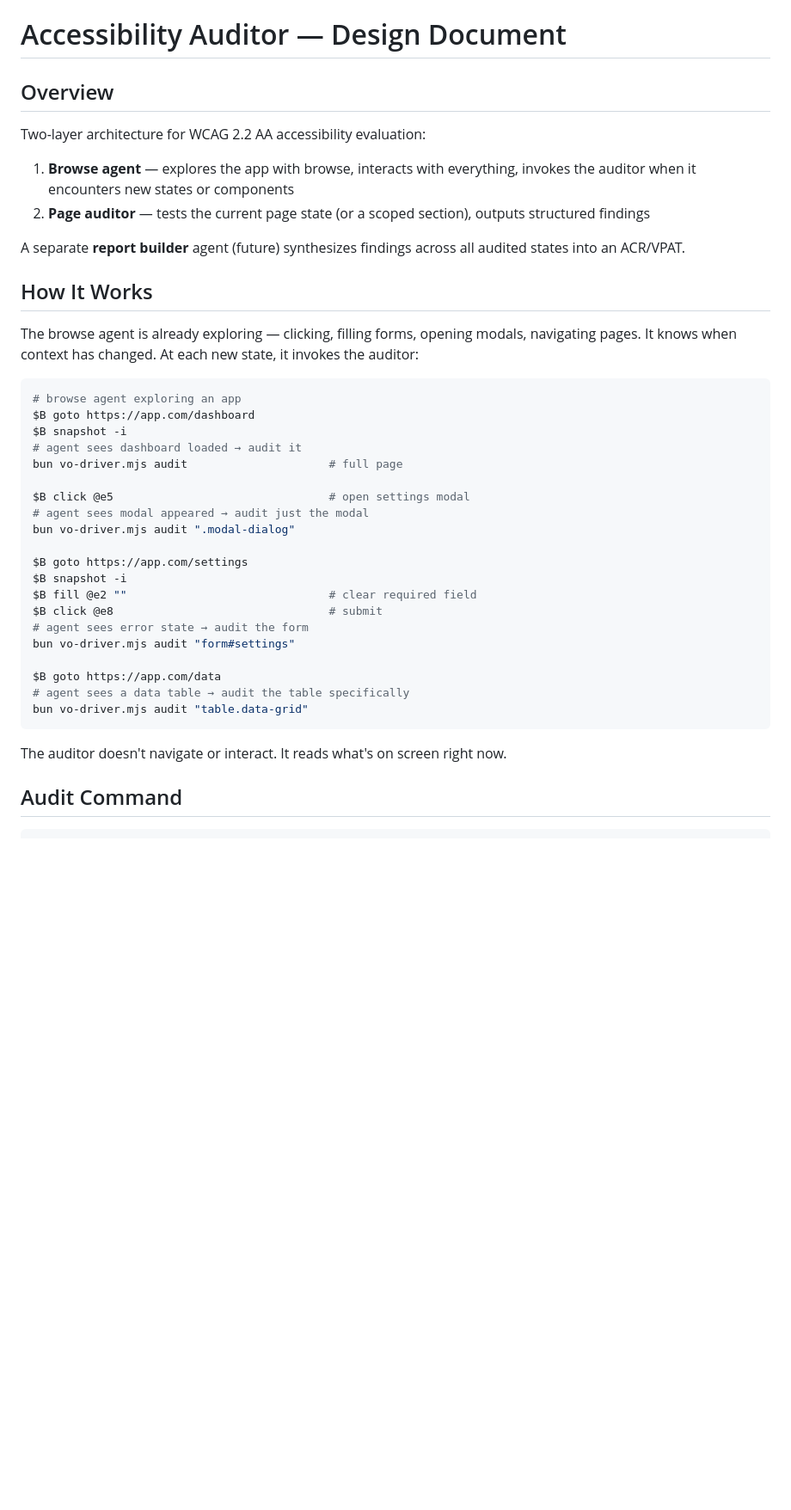
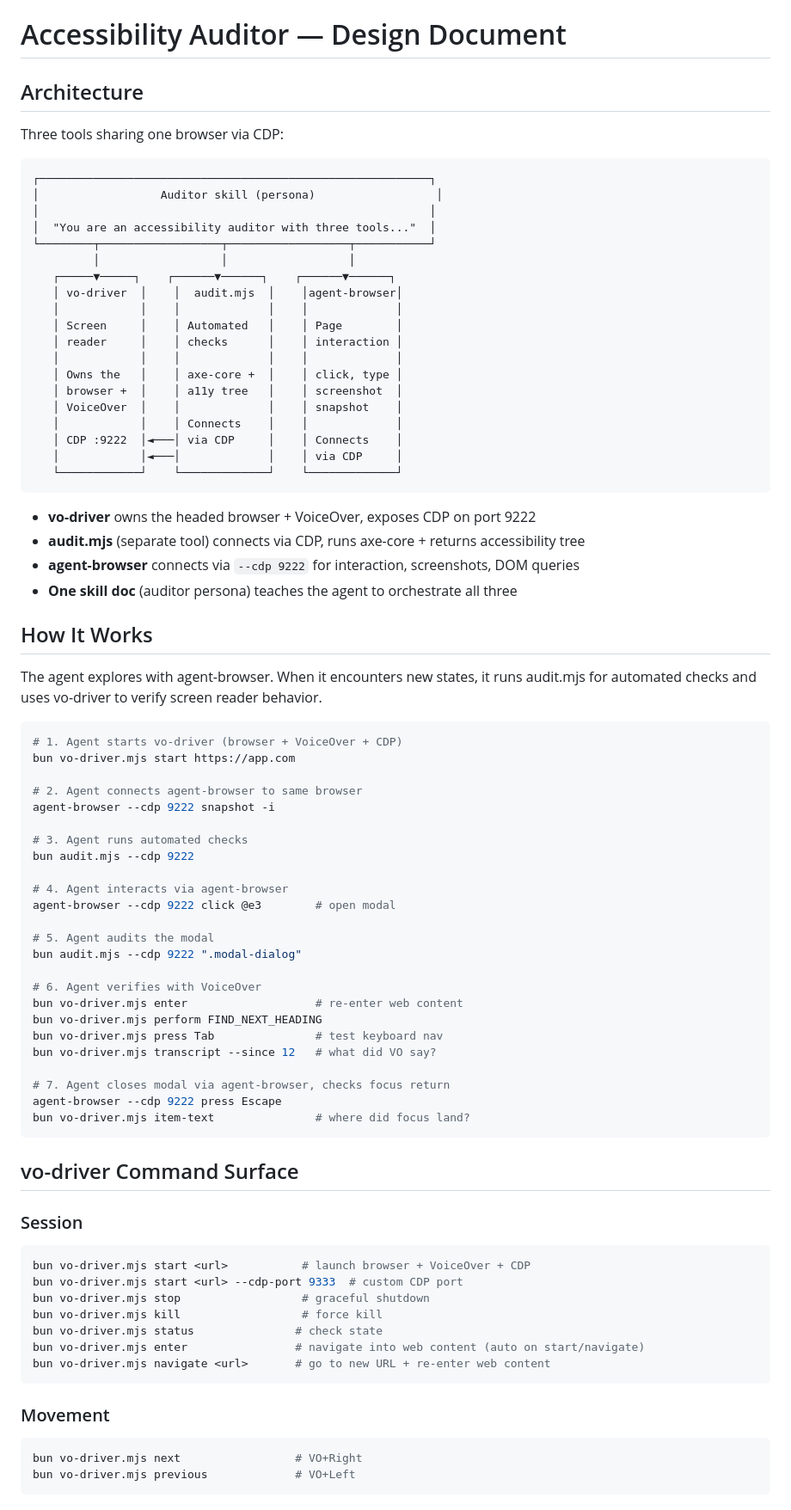
Before and after one commit to estern1011/a11y-auditor, a Markdown page: docs/a11y-auditor-agent.md, the part around one of its changes. Shown at 86% size. GitHub-like rendering; blank space fills up the shorter version.

````diff
--- a/docs/a11y-auditor-agent.md
+++ b/docs/a11y-auditor-agent.md
@@ -1,41 +1,83 @@
 # Accessibility Auditor — Design Document
 
-## Overview
+## Architecture
 
-Two-layer architecture for WCAG 2.2 AA accessibility evaluation:
+Three tools sharing one browser via CDP:
 
-1. **Browse agent** — explores the app with browse, interacts with everything, invokes the auditor when it encounters new states or components
-2. **Page auditor** — tests the current page state (or a scoped section), outputs structured findings
+```
+┌──────────────────────────────────────────────────────────┐
+│                  Auditor skill (persona)                  │
+│                                                          │
+│  "You are an accessibility auditor with three tools..."  │
+└────────┬──────────────────┬──────────────────┬───────────┘
+         │                  │                  │
+   ┌─────▼─────┐    ┌──────▼──────┐    ┌──────▼──────┐
+   │ vo-driver  │    │  audit.mjs  │    │agent-browser│
+   │            │    │             │    │             │
+   │ Screen     │    │ Automated   │    │ Page        │
+   │ reader     │    │ checks      │    │ interaction │
+   │            │    │             │    │             │
+   │ Owns the   │    │ axe-core +  │    │ click, type │
+   │ browser +  │    │ a11y tree   │    │ screenshot  │
+   │ VoiceOver  │    │             │    │ snapshot    │
+   │            │    │ Connects    │    │             │
+   │ CDP :9222  │◄───│ via CDP     │    │ Connects    │
+   │            │◄───│             │    │ via CDP     │
+   └────────────┘    └─────────────┘    └─────────────┘
+```
 
-A separate **report builder** agent (future) synthesizes findings across all audited states into an ACR/VPAT.
+- **vo-driver** owns the headed browser + VoiceOver, exposes CDP on port 9222
+- **audit.mjs** (separate tool) connects via CDP, runs axe-core + returns accessibility tree
+- **agent-browser** connects via `--cdp 9222` for interaction, screenshots, DOM queries
+- **One skill doc** (auditor persona) teaches the agent to orchestrate all three
 
 ## How It Works
 
-The browse agent is already exploring — clicking, filling forms, opening modals, navigating pages. It knows when context has changed. At each new state, it invokes the auditor:
+The agent explores with agent-browser. When it encounters new states, it runs audit.mjs for automated checks and uses vo-driver to verify screen reader behavior.
 
 ```bash
-# browse agent exploring an app
-$B goto https://app.com/dashboard
-$B snapshot -i
-# agent sees dashboard loaded → audit it
-bun vo-driver.mjs audit                     # full page
+# 1. Agent starts vo-driver (browser + VoiceOver + CDP)
+bun vo-driver.mjs start https://app.com
 
-$B click @e5                                # open settings modal
-# agent sees modal appeared → audit just the modal
-bun vo-driver.mjs audit ".modal-dialog"
+# 2. Agent connects agent-browser to same browser
+agent-browser --cdp 9222 snapshot -i
 
-$B goto https://app.com/settings
-$B snapshot -i
-$B fill @e2 ""                              # clear required field
-$B click @e8                                # submit
-# agent sees error state → audit the form
-bun vo-driver.mjs audit "form#settings"
+# 3. Agent runs automated checks
+bun audit.mjs --cdp 9222
 
-$B goto https://app.com/data
-# agent sees a data table → audit the table specifically
-bun vo-driver.mjs audit "table.data-grid"
+# 4. Agent interacts via agent-browser
+agent-browser --cdp 9222 click @e3        # open modal
+
+# 5. Agent audits the modal
+bun audit.mjs --cdp 9222 ".modal-dialog"
+
+# 6. Agent verifies with VoiceOver
+bun vo-driver.mjs enter                   # re-enter web content
+bun vo-driver.mjs perform FIND_NEXT_HEADING
+bun vo-driver.mjs press Tab               # test keyboard nav
+bun vo-driver.mjs transcript --since 12   # what did VO say?
+
+# 7. Agent closes modal via agent-browser, checks focus return
+agent-browser --cdp 9222 press Escape
+bun vo-driver.mjs item-text               # where did focus land?
 ```
 
-The auditor doesn't navigate or interact. It reads what's on screen right now.
+## vo-driver Command Surface
 
-## Audit Command
+### Session
+```bash
+bun vo-driver.mjs start <url>           # launch browser + VoiceOver + CDP
+bun vo-driver.mjs start <url> --cdp-port 9333  # custom CDP port
+bun vo-driver.mjs stop                  # graceful shutdown
+bun vo-driver.mjs kill                  # force kill
+bun vo-driver.mjs status               # check state
+bun vo-driver.mjs enter                # navigate into web content (auto on start/navigate)
+bun vo-driver.mjs navigate <url>       # go to new URL + re-enter web content
+```
+
+### Movement
+```bash
+bun vo-driver.mjs next                 # VO+Right
+bun vo-driver.mjs previous             # VO+Left
+```
+
````
Also changed, not shown: other parts of docs/a11y-auditor-agent.md (+134 -133 lines).
